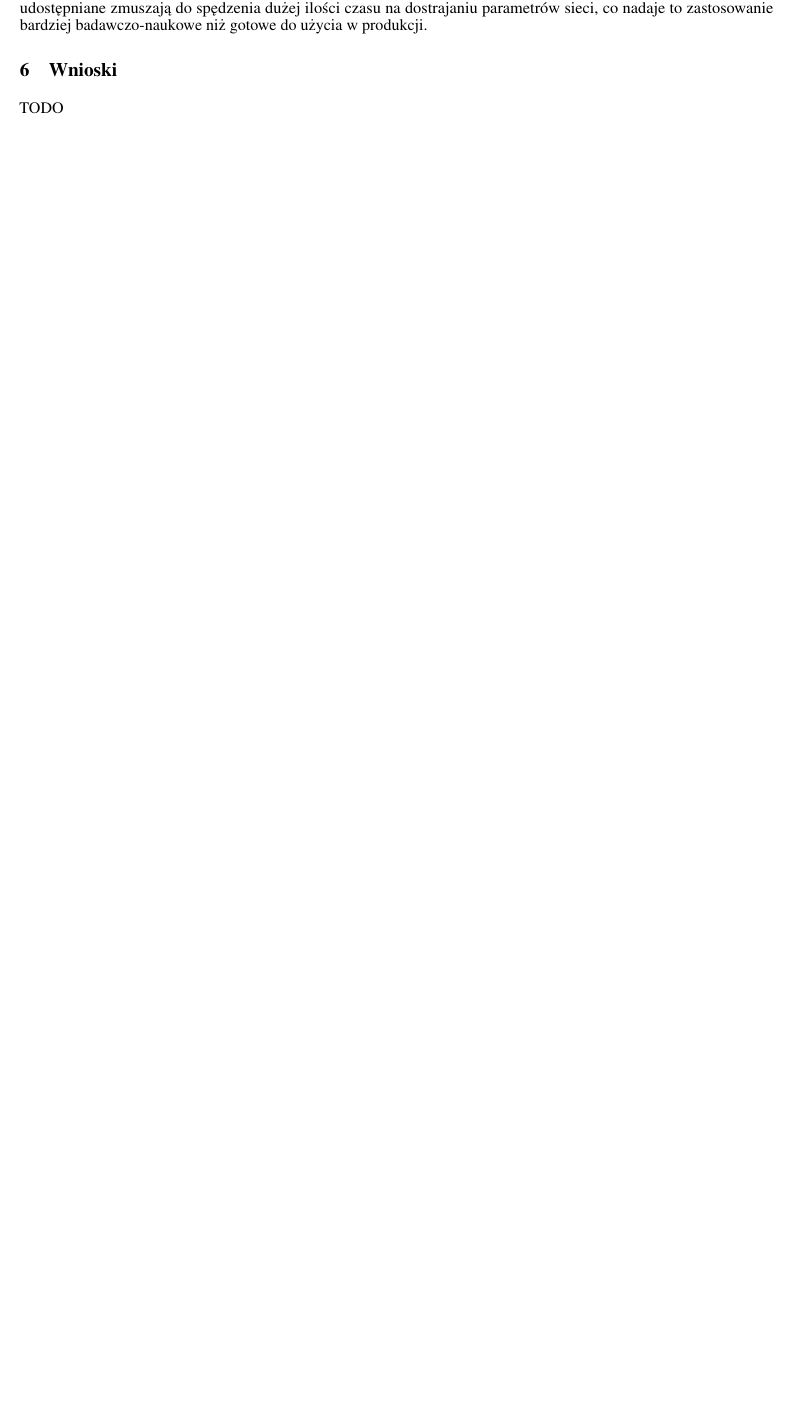
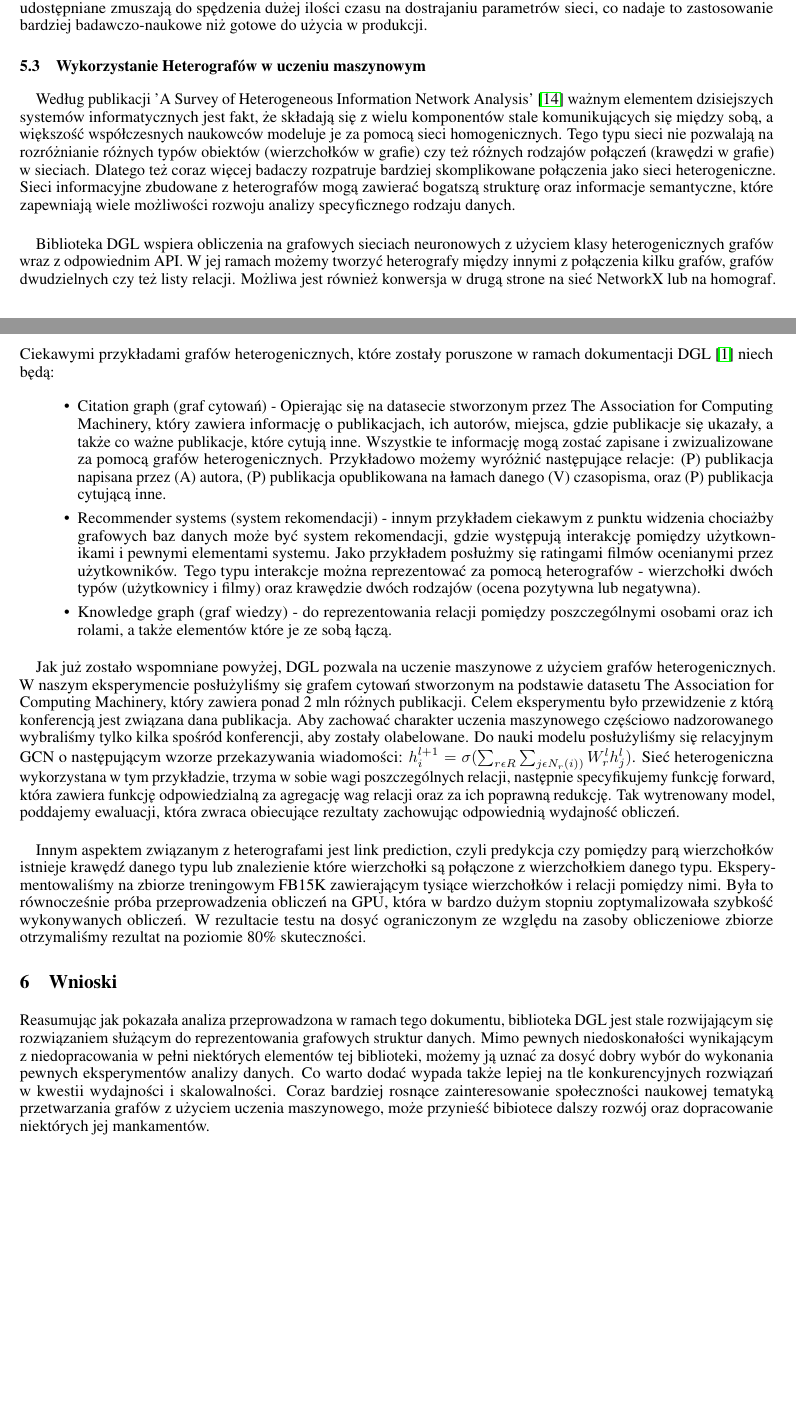
Before and after one commit to PawelPeczek/DGLExploration, a LaTeX paper (report/sources/template.tex): part of page 5 of 6 before the commit and two parts of pages 5 and 6 of 7 after it, the two joined at a grey line, cut so that both start at the same text, the shorter picture padded with empty space. Compiled offline with pdfLaTeX.

Commit message:
Report conclusion updated

```diff
--- a/report/sources/template.tex
+++ b/report/sources/template.tex
@@ -210,13 +228,37 @@ Biorąc pod uwagę, że interakcje między klientami a produktami są dobrym prz
 \paragraph{}
 Zadaniem eksperymentu było sprawdzenie czy biblioteka DGL, przy użyciu grafowych sieci konwolucyjnych i uczenia częściowo nadzorowanego, nadaje się do wykrywania wspólnot w danych o strukturze grafowej. Aby to zweryfikować stworzono dwa rozwiązania: pierwsze z małym podzbiorem zbioru Polbooks (12 książek i 25 połączeń między nimi, zachowując proporcje odpowiednich kategorii) oraz drugie z całością danych. Pierwszym krokiem było ustalenie jakie parametry GCN będą odpowiednie dla pierwszego rozwiązania, żeby zastosować je w większej skali (ze względu na to, że łatwiej obserwować trenowanie danych na mniejszej ich ilości). Drugim było zastosowanie wytworzonego modelu dla całości danych.
 
+
 \paragraph{}
 Niestety można mieć mieszane odczucia jeśli chodzi o korzystanie z tej biblioteki w celu wykonania tego zadania.
 Z jednej strony nie było problemów z integracją biblioteki PyTorch, konwersją grafu do i z obiektu biblioteki NetworkX oraz obsługą danych grafowych. Z drugiej jednak napotkano dość duże problemy z dobraniem prawidłowych parametrów modelu sieci, szczególnie dotyczących liczby wartw ukrytych oraz ich rozmiarów. Resumując, wydaje się że DGL to dobra biblioteka do realizacji zadania jakim jest wykrywanie wspólnot lecz metody jakie są przez nią udostępniane zmuszają do spędzenia dużej ilości czasu na dostrajaniu parametrów sieci, co nadaje to zastosowanie bardziej badawczo-naukowe niż gotowe do użycia w produkcji.
 
+\subsection{Wykorzystanie Heterografów w uczeniu maszynowym}
+\paragraph{}
+Według publikacji 'A Survey of Heterogeneous Information Network Analysis' \cite{heteropaper} ważnym elementem dzisiejszych systemów informatycznych jest fakt, że składają się z wielu komponentów stale komunikujących się między sobą, a większość współczesnych naukowców modeluje je za pomocą sieci homogenicznych. Tego typu sieci nie pozwalają na rozróżnianie różnych typów obiektów (wierzchołków w grafie) czy też różnych rodzajów połączeń (krawędzi w grafie) w sieciach. Dlatego też coraz więcej badaczy rozpatruje bardziej skomplikowane połączenia jako sieci heterogeniczne. Sieci informacyjne zbudowane z heterografów mogą zawierać bogatszą strukturę oraz informacje semantyczne, które zapewniają wiele możliwości rozwoju analizy specyficznego rodzaju danych.
+
+\paragraph{}
+Biblioteka DGL wspiera obliczenia na grafowych sieciach neuronowych z użyciem klasy heterogenicznych grafów wraz z odpowiednim API. W jej ramach możemy tworzyć heterografy między innymi z połączenia kilku grafów, grafów dwudzielnych czy też listy relacji. Możliwa jest również konwersja w drugą strone na sieć NetworkX lub na homograf. Ciekawymi przykładami grafów heterogenicznych, które zostały poruszone w ramach dokumentacji DGL \cite{dgl} niech będą:
+
+\begin{itemize}
+  \item Citation graph (graf cytowań) - Opierając się na datasecie stworzonym przez The Association for Computing Machinery, który zawiera informację o publikacjach, ich autorów, miejsca, gdzie publikacje się ukazały, a także co ważne publikacje, które cytują inne. Wszystkie te informację mogą zostać zapisane i zwizualizowane za pomocą grafów heterogenicznych. Przykładowo możemy wyróżnić następujące relacje: (P) publikacja napisana przez (A) autora, (P) publikacja opublikowana na łamach danego (V) czasopisma, oraz (P) publikacja cytującą inne.
+
+  \item Recommender systems (system rekomendacji) - innym przykładem ciekawym z punktu widzenia chociażby grafowych baz danych może być system rekomendacji, gdzie występują interakcję pomiędzy użytkownikami i pewnymi elementami systemu. Jako przykładem posłużmy się ratingami filmów ocenianymi przez użytkowników. Tego typu interakcje można reprezentować za pomocą heterografów - wierzchołki dwóch typów (użytkownicy i filmy) oraz krawędzie dwóch rodzajów (ocena pozytywna lub negatywna).
+
+  \item Knowledge graph (graf wiedzy) - do reprezentowania relacji pomiędzy poszczególnymi osobami oraz ich rolami,  a także elementów które je ze sobą łączą.
+
+\end{itemize}
+
+\paragraph{}
+Jak już zostało wspomniane powyżej, DGL pozwala na uczenie maszynowe z użyciem grafów heterogenicznych. W naszym eksperymencie posłużyliśmy się grafem cytowań stworzonym na podstawie datasetu The Association for Computing Machinery, który zawiera ponad 2 mln różnych publikacji. Celem eksperymentu było przewidzenie z którą konferencją jest związana dana publikacja. Aby zachować charakter uczenia maszynowego częściowo nadzorowanego wybraliśmy tylko kilka spośród konferencji, aby zostały olabelowane. Do nauki modelu posłużyliśmy się relacyjnym GCN o następującym wzorze przekazywania wiadomości: $ h_{i}^{l+1} = \sigma (\sum_{r \epsilon R}\sum_{j \epsilon N_{r}(i))} W
+_{r}^{l}h_{j}^{l}) $. Sieć heterogeniczna wykorzystana w tym przykładzie, trzyma w sobie wagi poszczególnych relacji, następnie specyfikujemy funkcję forward, która zawiera funkcję odpowiedzialną za agregację wag relacji oraz za ich poprawną redukcję. Tak wytrenowany model, poddajemy ewaluacji, która zwraca obiecujące rezultaty zachowując odpowiednią wydajność obliczeń.
+
+\paragraph{}
+Innym aspektem związanym z heterografami jest link prediction, czyli predykcja czy pomiędzy parą wierzchołków istnieje krawędź danego typu lub znalezienie które wierzchołki są połączone z wierzchołkiem danego typu. Eksperymentowaliśmy na zbiorze treningowym FB15K zawierającym tysiące wierzchołków i relacji pomiędzy nimi. Była to równocześnie próba przeprowadzenia obliczeń na GPU, która w bardzo dużym stopniu zoptymalizowała szybkość wykonywanych obliczeń. W rezultacie testu na dosyć ograniczonym ze względu na zasoby obliczeniowe zbiorze otrzymaliśmy rezultat na poziomie 80\% skuteczności.
+
 \section{Wnioski}
 \label{sec:conclusions}
-TODO
+Reasumując jak pokazała analiza przeprowadzona w ramach tego dokumentu, biblioteka DGL jest stale rozwijającym się rozwiązaniem służącym do reprezentowania grafowych struktur danych. Mimo pewnych niedoskonałości wynikającym z niedopracowania w pełni niektórych elementów tej biblioteki, możemy ją uznać za dosyć dobry wybór do wykonania pewnych eksperymentów analizy danych. Co warto dodać wypada także lepiej na tle konkurencyjnych rozwiązań w kwestii wydajności i skalowalności. Coraz bardziej rosnące zainteresowanie społeczności naukowej tematyką przetwarzania grafów z użyciem uczenia maszynowego, może przynieść bibiotece dalszy rozwój oraz dopracowanie niektórych jej mankamentów.
 
 \bibliographystyle{unsrt}
 %\bibliography{references}  %%% Remove comment to use the external .bib file (using bibtex).
```
Also changed, not shown: report/generated/DGLExplorationReport.pdf, report/sources/template.tex (39 more changed lines).
